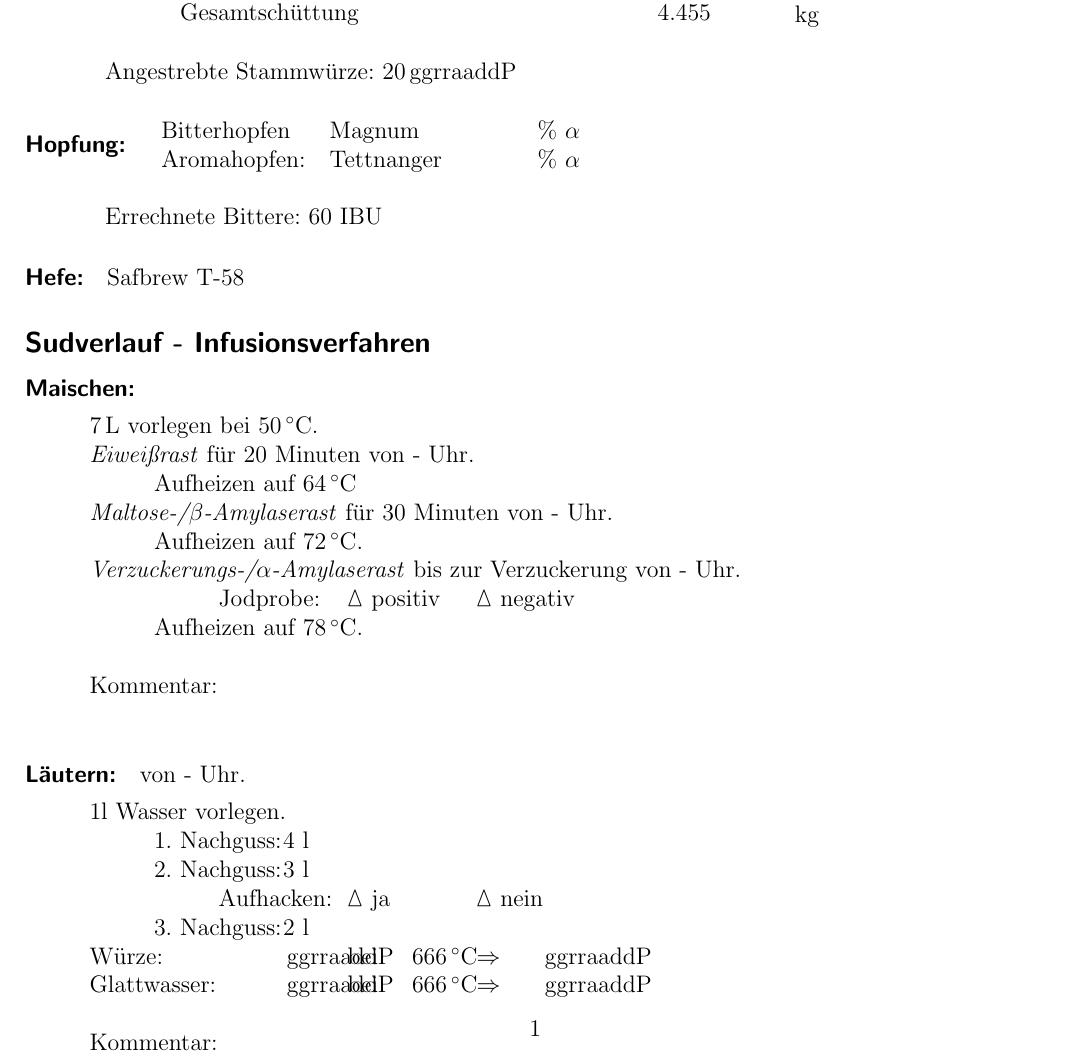
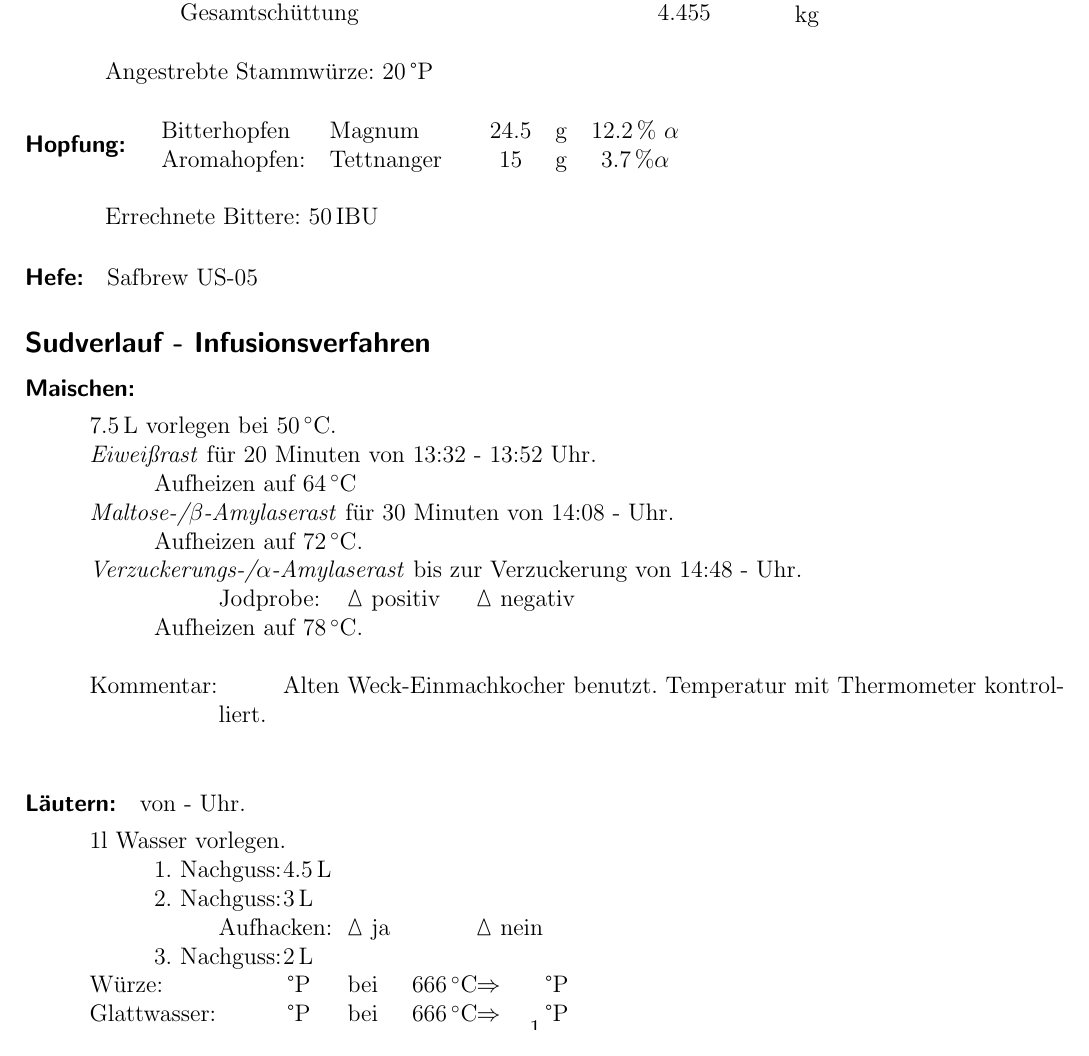
Before and after one commit to neur0nic/BierRezepte, a LaTeX document (Sudprotokoll-Imperial Kaffe-Oatmeal-Stout.tex): part of page 1 of 2, cut so that both start at the same text. Compiled offline with pdfLaTeX.

Commit message:
Maischen fast fertig

```diff
--- a/Sudprotokoll-Imperial Kaffe-Oatmeal-Stout.tex
+++ b/Sudprotokoll-Imperial Kaffe-Oatmeal-Stout.tex
@@ -65,21 +65,21 @@ pdfauthor={Stephan Mertens},
 	\end{tabular}\\
 
 \vspace{.25cm}
-\hspace{1cm}Angestrebte Stammwürze: 20\,ggrraaddP
+\hspace{1cm}Angestrebte Stammwürze: 20\,°P
 %
 %Hopfung
 \paragraph{Hopfung:}
 	\begin{tabular}{l l c c c c}
-		Bitterhopfen & Magnum &  &  &  & \% $\alpha$ \\
-		Aromahopfen: & Tettnanger &  &  &  &  \% $\alpha$
+		Bitterhopfen & Magnum &  & \num{24.5} &  \si{\gram}& \SI{12,2}{\percent} $\alpha$ \\
+		Aromahopfen: & Tettnanger &  & \num{15} & \si{\gram} & \SI{3,7}{\percent}$\alpha$
 	\end{tabular}\\
 
 \vspace{.25cm}
-\hspace{1cm}Errechnete Bittere: 60 IBU
+\hspace{1cm}Errechnete Bittere: 50\,IBU
 %
 %Hefe
 \paragraph{Hefe:}
-	Safbrew T-58
+	Safbrew US-05
 
 %\onehalfspacing{
 %
@@ -90,21 +90,22 @@ pdfauthor={Stephan Mertens},
 \paragraph{Maischen:}
 	\begin{tabbing}\hspace{1cm} \=
 		\hspace{1cm} \= \hspace{1cm} \=\hspace{1cm} \=\hspace{1cm} \=\hspace{1cm} \= \hspace{1cm} \= \hspace{1cm} \= \hspace{1cm} \= \hspace{1cm} \= \kill
-		\> \SI{7}{\liter} vorlegen bei \SI{50}{\celsius}.\\
+		\> \SI{7,5}{\liter} vorlegen bei \SI{50}{\celsius}.\\
 		%\> \> Aufheizen auf 35$^ \circ C$.\\
 		%\> \textit{Gummi/Glucanaserast} für Minuten von - Uhr.\\
 		%\> \> Aufheizen auf 44$^\circ C$.\\
 		%\> \textit{Ferulasäurerast} für Minuten von - Uhr.\\
 		%\> \> Aufheizen auf 52$^\circ C$.\\
-		\> \textit{Eiweißrast} für 20 Minuten von -  Uhr.\\
+		\> \textit{Eiweißrast} für 20 Minuten von 13:32 - 13:52 Uhr.\\
 		\> \> Aufheizen auf \SI{64}{\celsius}\\
-		\> \textit{Maltose-/$\beta$-Amylaserast} für 30 Minuten von - Uhr.\\
+		\> \textit{Maltose-/$\beta$-Amylaserast} für 30 Minuten von 14:08 - Uhr.\\
 		\> \> Aufheizen auf \SI{72}{\celsius}.\\
-		\> \textit{Verzuckerungs-/$\alpha$-Amylaserast} bis zur Verzuckerung von - Uhr.\\
+		\> \textit{Verzuckerungs-/$\alpha$-Amylaserast} bis zur Verzuckerung von 14:48 - Uhr.\\
 		\> \> \> Jodprobe: \> \> \Square \ positiv \> \> \Square \ negativ\\
 		\> \> Aufheizen auf \SI{78}{\celsius}.\\\\
 		%
-		\> Kommentar: \>\>\> \\
+		\> Kommentar: \>\>\> Alten Weck-Einmachkocher benutzt. Temperatur mit Thermometer kontrol-\\
+		\>\>\>liert. \\
 	\end{tabbing}
 
 %Läutern
@@ -112,13 +113,13 @@ pdfauthor={Stephan Mertens},
 	\begin{tabbing}
 		\hspace{1cm} \= \hspace{1cm} \= \hspace{1cm} \= \hspace{1cm} \= \hspace{1cm} \=\hspace{1cm} \=\hspace{1cm} \=\hspace{1cm} \= \kill
 		\> 1l Wasser vorlegen.\\
-		\> \> 1. Nachguss: \> \> 4 l\\
-		\> \> 2. Nachguss: \> \> 3 l\\
+		\> \> 1. Nachguss: \> \> \SI{4,5}{\liter}\\
+		\> \> 2. Nachguss: \> \> \SI{3}{\liter}\\
 		\> \> \> Aufhacken: \> \> \Square \ ja \> \> \Square \ nein\\
-		\> \> 3. Nachguss: \> \> 2 l\\
-		\> Würze: \> \> \> \,ggrraaddP\> bei \> \SI{666}{\celsius} \> $\Rightarrow$ \> \,ggrraaddP\\
-		\> Glattwasser: \> \> \> \,ggrraaddP \> bei \> \SI{666}{\celsius} \> $\Rightarrow$ \> \,ggrraaddP\\\\
-		\> Kommentar: \>\>\> \\
+		\> \> 3. Nachguss: \> \> \SI{2}{\liter}\\
+		\> Würze: \> \> \> \,°P\> bei \> \SI{666}{\celsius} \> $\Rightarrow$ \> \,°P\\
+		\> Glattwasser: \> \> \> \,°P \> bei \> \SI{666}{\celsius} \> $\Rightarrow$ \> \,°P\\\\
+		\> Kommentar: \>\>\>  \\
 	\end{tabbing}
 
 %Würzekochung
```
Also changed, not shown: Sudprotokoll-Imperial Kaffe-Oatmeal-Stout.pdf, Sudprotokoll-Imperial Kaffe-Oatmeal-Stout.tex (2 more changed lines).
